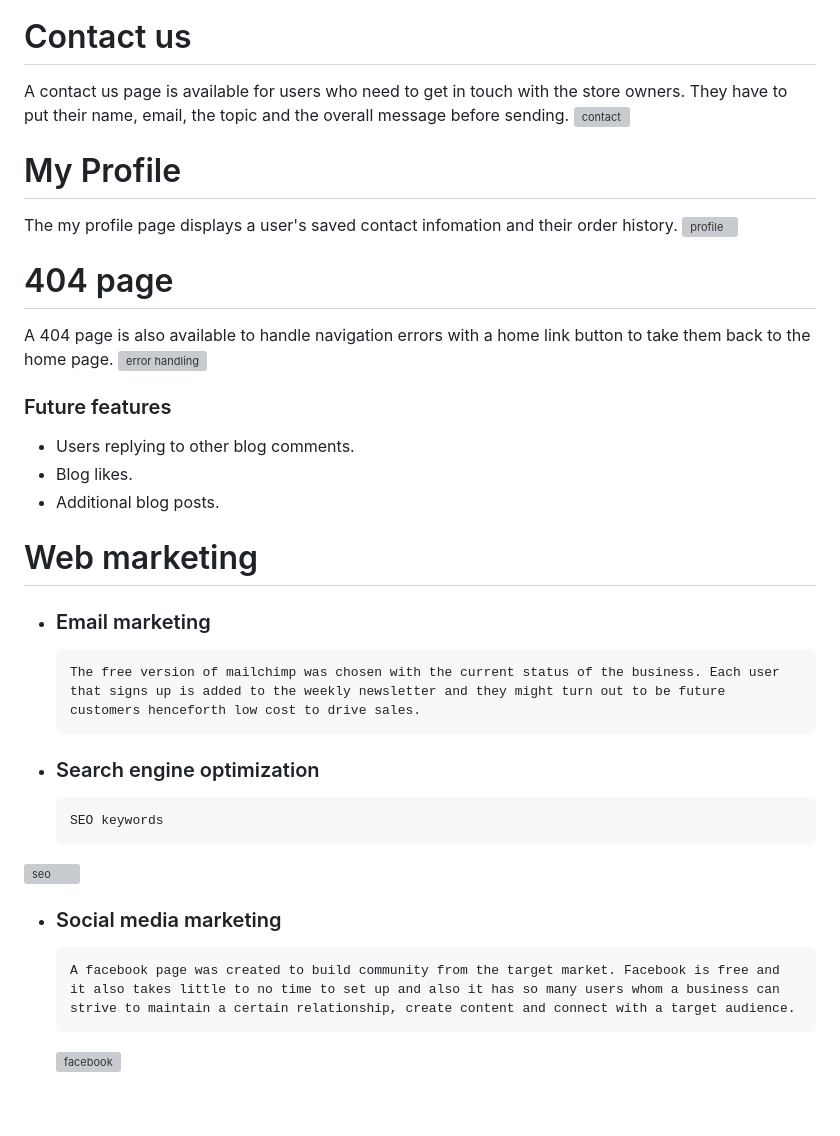
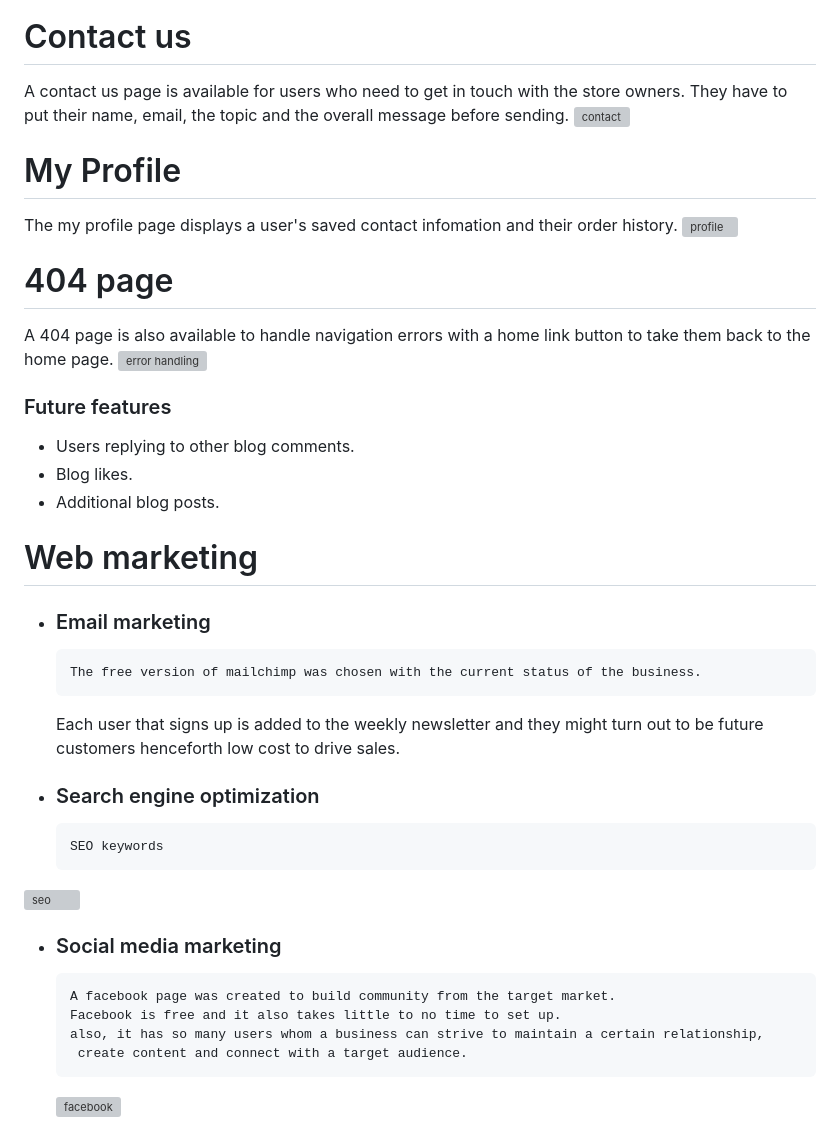
Before and after one commit to Gbemisola23/ebinnaturals, a Markdown page: README.md, the part around the change printed below. GitHub-like rendering; blank space fills up the shorter version; grey boxes are pictures that could not be loaded.

```diff
--- a/README.md
+++ b/README.md
@@ -294,7 +328,8 @@ Super users have the ability to delete comments that seem inappropriate
 
 # Contact us
 
-A contact us page is available for users who need to get in touch with the store owners. They have to put their name, email, the topic and the overall message before sending.
+A contact us page is available for users who need to get in touch with the store owners.
+They have to put their name, email, the topic and the overall message before sending.
 ![contact](static/images/facebook_img.png)
 
 # My Profile
@@ -304,7 +339,8 @@ The my profile page displays a user's saved contact infomation and their order h
 
 # 404 page
 
-A 404 page is also available to handle navigation errors with a home link button to take them back to the home page.
+A 404 page is also available to handle navigation errors with a
+ home link button to take them back to the home page.
 ![error handling](static/images/facebook_img.png)
 
 ### Future features
@@ -317,7 +353,9 @@ A 404 page is also available to handle navigation errors with a home link button
 
 * ### Email marketing
 
-      The free version of mailchimp was chosen with the current status of the business. Each user that signs up is added to the weekly newsletter and they might turn out to be future customers henceforth low cost to drive sales.
+      The free version of mailchimp was chosen with the current status of the business.
+    Each user that signs up is added to the weekly newsletter and they might
+    turn out to be future customers henceforth low cost to drive sales.
 
 * ### Search engine optimization
 
@@ -327,7 +365,10 @@ A 404 page is also available to handle navigation errors with a home link button
 
 * ### Social media marketing
 
-      A facebook page was created to build community from the target market. Facebook is free and it also takes little to no time to set up and also it has so many users whom a business can strive to maintain a certain relationship, create content and connect with a target audience.
+      A facebook page was created to build community from the target market.
+      Facebook is free and it also takes little to no time to set up.
+      also, it has so many users whom a business can strive to maintain a certain relationship,
+       create content and connect with a target audience.
 
    ![facebook](static/images/facebook_img.png)
 
```
Also changed, not shown: other parts of README.md (+54 -19 lines).
